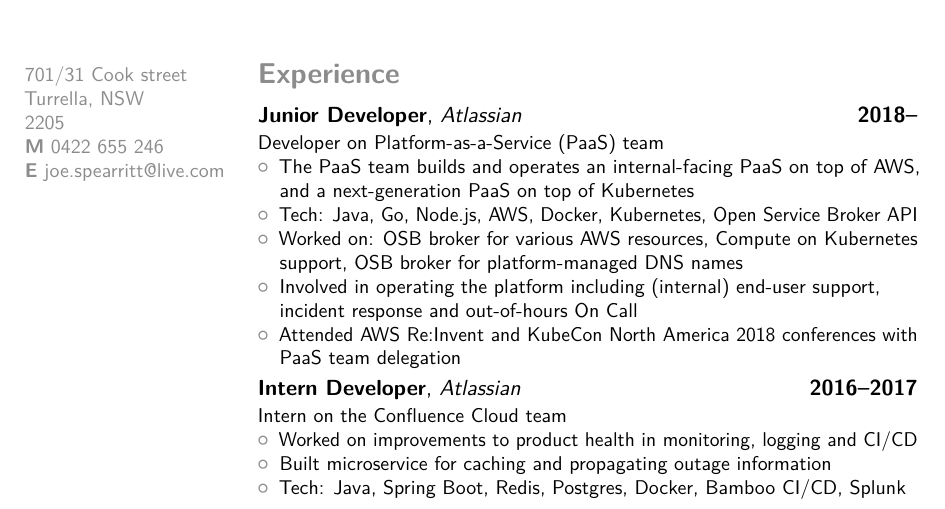
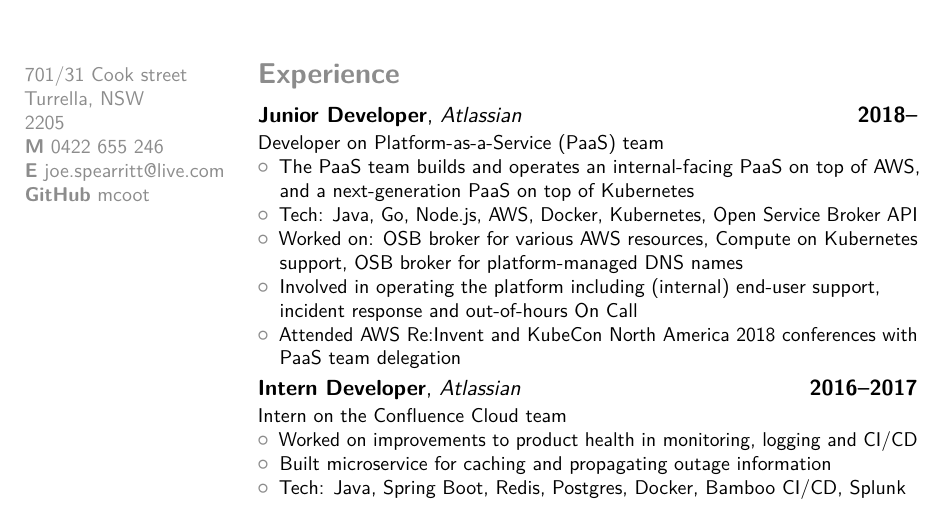
Before and after one commit to mcoot/resume, a LaTeX CV (main.tex): part of the page, cut so that both start at the same text. Compiled offline with pdfLaTeX.

Commit message:
Add github link

```diff
--- a/main.tex
+++ b/main.tex
@@ -32,7 +34,7 @@
 %\phone[fax]{+3~(456)~789~012}                      % optional, remove / comment the line if not wanted
 \email{joe.spearritt@live.com}                               % optional, remove / comment the line if not wanted
 %\homepage{www.johndoe.com}                         % optional, remove / comment the line if not wanted
-%\extrainfo{additional information}                 % optional, remove / comment the line if not wanted
+\extrainfo{\textbf{GitHub} \href{https://github.com/mcoot}{mcoot}}                 % optional, remove / comment the line if not wanted
 %\photo[64pt][0.4pt]{picture}                       % optional, remove / comment the line if not wanted; '64pt' is the height the picture must be resized to, 0.4pt is the thickness of the frame around it (put it to 0pt for no frame) and 'picture' is the name of the picture file
 %\quote{Some quote}                                 % optional, remove / comment the line if not wanted
 
```
Also changed, not shown: main.pdf, main.tex (2 more changed lines).
